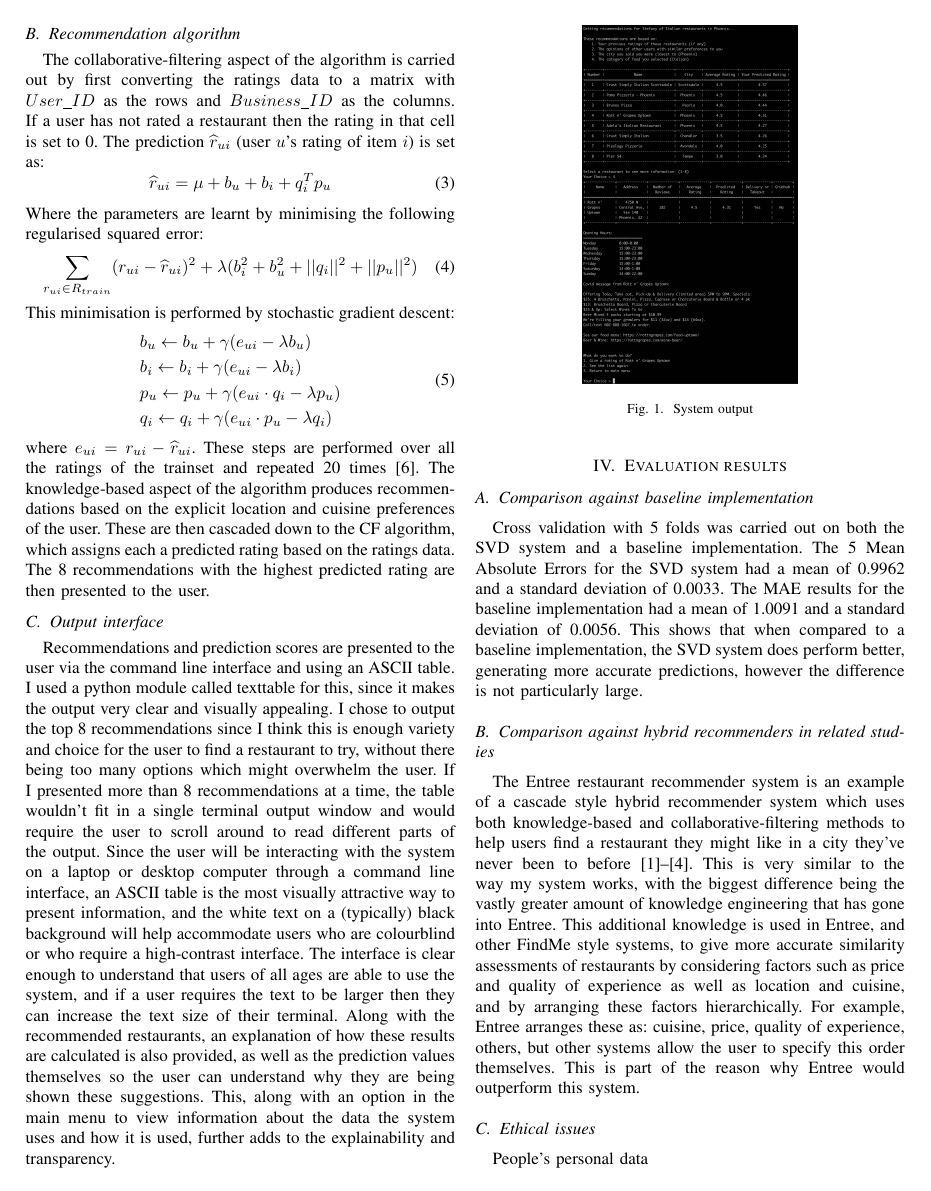
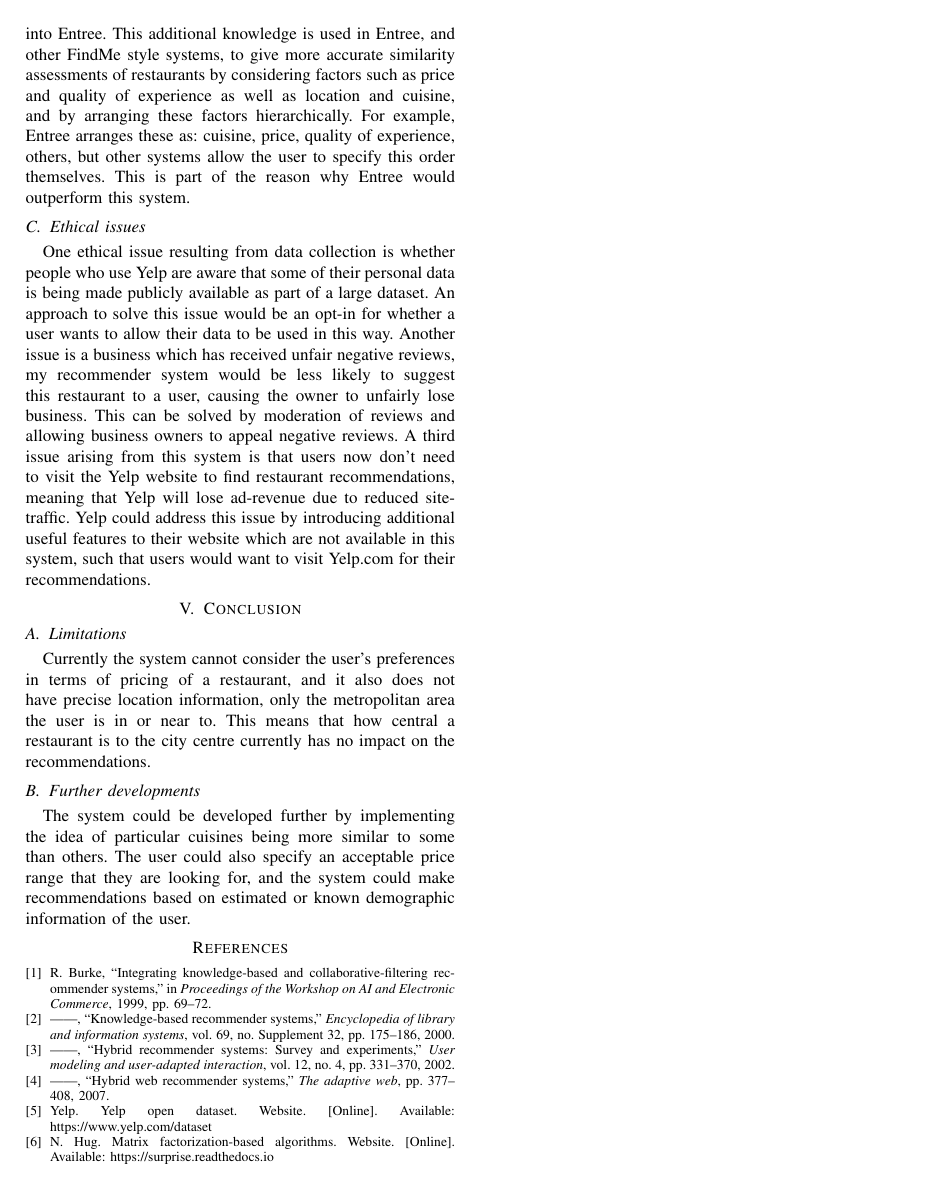
Before and after one commit to ThomasB123/Recommender, a LaTeX paper (paper/paper.tex): page 3 of 4 before the commit and page 4 of 4 after it. Compiled offline with pdfLaTeX.

Commit message:
finished first draft of paper

```diff
--- a/paper/paper.tex
+++ b/paper/paper.tex
@@ -245,12 +259,27 @@ user to specify this order themselves.
 This is part of the reason why Entree would outperform this system.
 
 \subsection{Ethical issues}
-People's personal data
+One ethical issue resulting from data collection is whether people who use Yelp are aware that some of their
+personal data is being made publicly available as part of a large dataset.
+An approach to solve this issue would be an opt-in for whether a user wants to allow their data to be used in this way.
+Another issue is a business which has received unfair negative reviews, my recommender system would be less likely to
+suggest this restaurant to a user, causing the owner to unfairly lose business.
+This can be solved by moderation of reviews and allowing business owners to appeal negative reviews.
+A third issue arising from this system is that users now don't need to visit the Yelp website to find restaurant
+recommendations, meaning that Yelp will lose ad-revenue due to reduced site-traffic.
+Yelp could address this issue by introducing additional useful features to their website which are not available in
+this system, such that users would want to visit Yelp.com for their recommendations.
 
 
 \section{Conclusion}
 
 \subsection{Limitations}
-What can it not do?
+Currently the system cannot consider the user's preferences in terms of pricing of a restaurant, and it also does
+not have precise location information, only the metropolitan area the user is in or near to.
+This means that how central a restaurant is to the city centre currently has no impact on the recommendations.
 
 \subsection{Further developments}
+The system could be developed further by implementing the idea of particular cuisines being more similar
+to some than others.
+The user could also specify an acceptable price range that they are looking for, and the system could make
+recommendations based on estimated or known demographic information of the user.
```
Also changed, not shown: paper/paper.pdf, paper/paper.tex (24 more changed lines), 1 other file.
